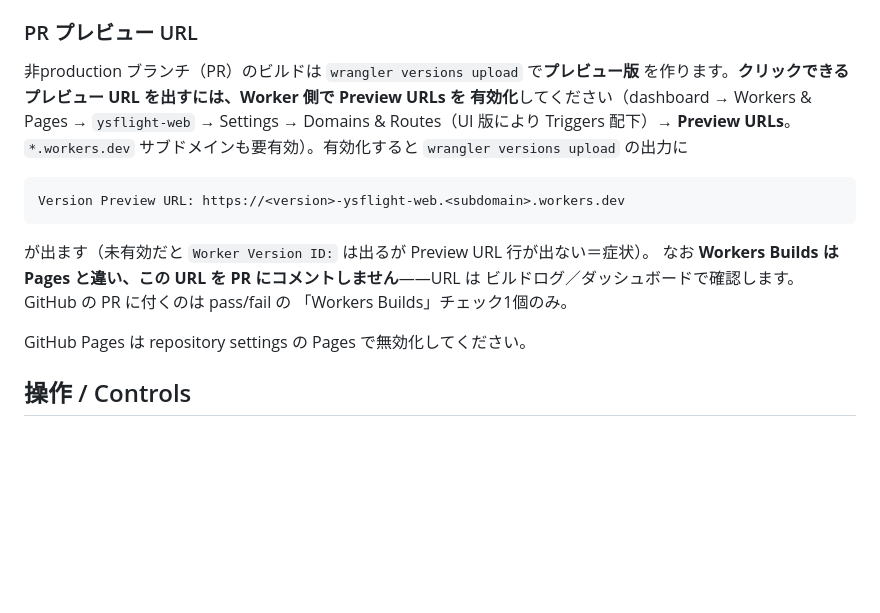
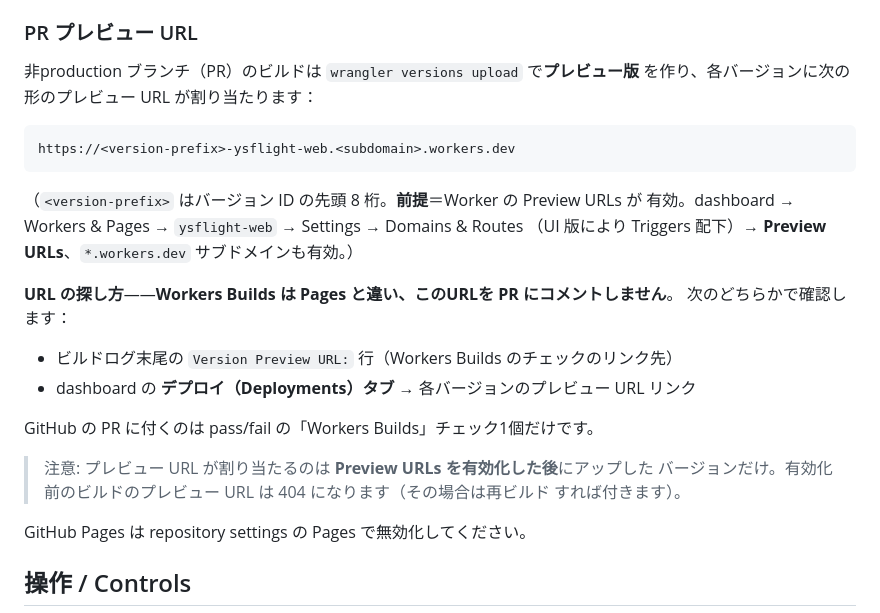
Before and after one commit to tomingtoming/ysflight-web, a Markdown page: README.md, the part around the change. GitHub-like rendering; blank space fills up the shorter version.

Commit message:
docs: clarify where to find the PR preview URL (Deployments tab / build log)
Follow-up to #20, which merged before this clarification landed. Preview URLs
are already enabled on the Worker, so reframe the section: the per-version
preview URL is at https://<version-prefix>-ysflight-web.<subdomain>.workers.dev,
found in the build log's 'Version Preview URL:' line or the dashboard Deployments
tab — Workers Builds (unlike Pages) does not comment it on the PR. Note that only
versions uploaded after Preview URLs was enabled get one (older ones 404).

Co-Authored-By: Claude Opus 4.8 (1M context) <noreply@anthropic.com>

````diff
--- a/README.md
+++ b/README.md
@@ -102,19 +102,27 @@ Cloudflare の build image には Emscripten が入っていないため、`scri
 ### PR プレビュー URL
 
 非production ブランチ（PR）のビルドは `wrangler versions upload` で**プレビュー版**
-を作ります。**クリックできるプレビュー URL を出すには、Worker 側で Preview URLs を
-有効化**してください（dashboard → Workers & Pages → `ysflight-web` → Settings →
-Domains & Routes（UI 版により Triggers 配下）→ **Preview URLs**。`*.workers.dev`
-サブドメインも要有効）。有効化すると `wrangler versions upload` の出力に
+を作り、各バージョンに次の形のプレビュー URL が割り当たります：
 
 ```
-Version Preview URL: https://<version>-ysflight-web.<subdomain>.workers.dev
+https://<version-prefix>-ysflight-web.<subdomain>.workers.dev
 ```
 
-が出ます（未有効だと `Worker Version ID:` は出るが Preview URL 行が出ない＝症状）。
-なお **Workers Builds は Pages と違い、この URL を PR にコメントしません**——URL は
-ビルドログ／ダッシュボードで確認します。GitHub の PR に付くのは pass/fail の
-「Workers Builds」チェック1個のみ。
+（`<version-prefix>` はバージョン ID の先頭 8 桁。**前提**＝Worker の Preview URLs が
+有効。dashboard → Workers & Pages → `ysflight-web` → Settings → Domains & Routes
+（UI 版により Triggers 配下）→ **Preview URLs**、`*.workers.dev` サブドメインも有効。）
+
+**URL の探し方**——**Workers Builds は Pages と違い、このURLを PR にコメントしません**。
+次のどちらかで確認します：
+
+- ビルドログ末尾の `Version Preview URL:` 行（Workers Builds のチェックのリンク先）
+- dashboard の **デプロイ（Deployments）タブ** → 各バージョンのプレビュー URL リンク
+
+GitHub の PR に付くのは pass/fail の「Workers Builds」チェック1個だけです。
+
+> 注意: プレビュー URL が割り当たるのは **Preview URLs を有効化した後**にアップした
+> バージョンだけ。有効化前のビルドのプレビュー URL は 404 になります（その場合は再ビルド
+> すれば付きます）。
 
 GitHub Pages は repository settings の Pages で無効化してください。
 
````
